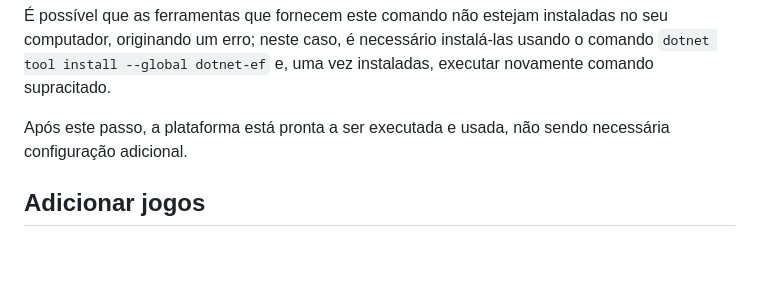
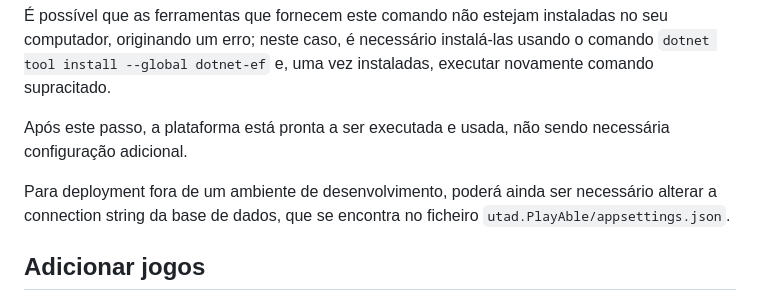
Before and after one commit to utad-PlayAble/PlayAble, a Markdown page: README.md, the part around the change. GitHub-like rendering; blank space fills up the shorter version.

```diff
--- a/README.md
+++ b/README.md
@@ -21,6 +21,8 @@ dotnet ef database update
 É possível que as ferramentas que fornecem este comando não estejam instaladas no seu computador, originando um erro; neste caso, é necessário instalá-las usando o comando `dotnet tool install --global dotnet-ef` e, uma vez instaladas, executar novamente comando supracitado.
 
 Após este passo, a plataforma está pronta a ser executada e usada, não sendo necessária configuração adicional.
+
+Para deployment fora de um ambiente de desenvolvimento, poderá ainda ser necessário alterar a connection string da base de dados, que se encontra no ficheiro ``utad.PlayAble/appsettings.json``.
 
 ## Adicionar jogos
 
```
